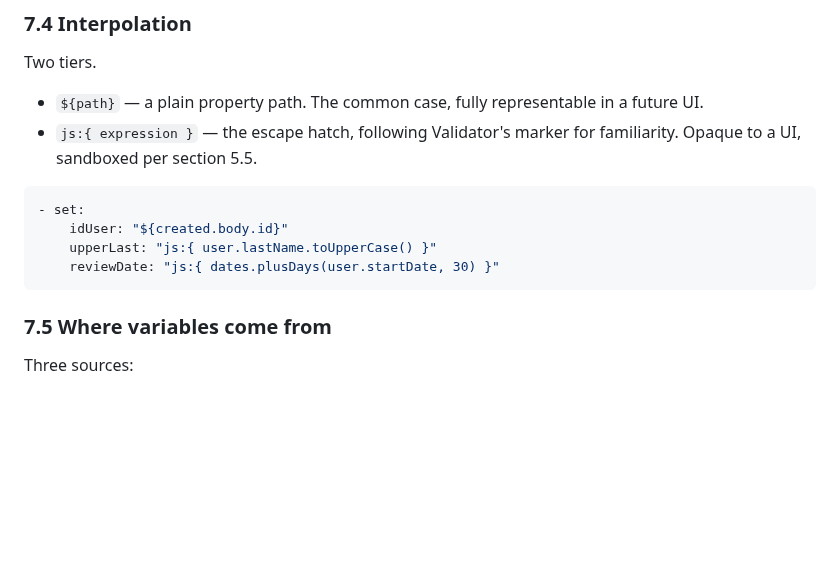
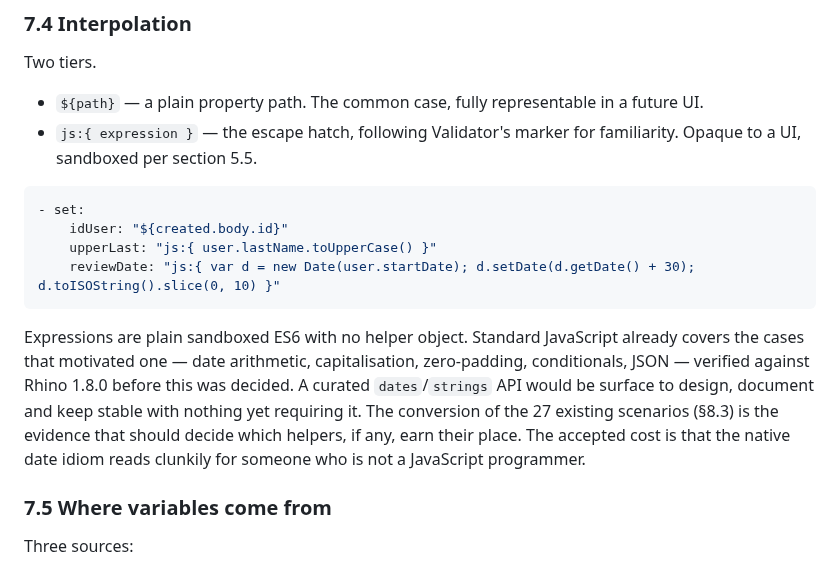
Before and after one commit to pepaooo/idm-test-framework, a Markdown page: docs/specs/2026-09-13-declarative-scenario-engine-design.md, the part around the change. Rendered like a GitHub page; blank space fills up the shorter version.

Commit message:
docs: correct the expression example, drop the helper object
The spec illustrated expressions with dates.plusDays(...), implying a
curated helper API. Verified against Rhino 1.8.0 that standard ES6 already
covers date arithmetic, capitalisation, padding, conditionals and JSON, so
that helper would be surface to design and maintain with nothing needing
it. Converting the 27 existing scenarios is the evidence that should
decide which helpers earn their place.

ITF-7

Co-Authored-By: Claude Opus 5 <noreply@anthropic.com>

````diff
--- a/docs/specs/2026-09-13-declarative-scenario-engine-design.md
+++ b/docs/specs/2026-09-13-declarative-scenario-engine-design.md
@@ -282,8 +282,16 @@ Two tiers.
 - set:
     idUser: "${created.body.id}"
     upperLast: "js:{ user.lastName.toUpperCase() }"
-    reviewDate: "js:{ dates.plusDays(user.startDate, 30) }"
+    reviewDate: "js:{ var d = new Date(user.startDate); d.setDate(d.getDate() + 30); d.toISOString().slice(0, 10) }"
 ```
+
+Expressions are plain sandboxed ES6 with no helper object. Standard JavaScript already covers
+the cases that motivated one — date arithmetic, capitalisation, zero-padding, conditionals,
+JSON — verified against Rhino 1.8.0 before this was decided. A curated `dates`/`strings` API
+would be surface to design, document and keep stable with nothing yet requiring it. The
+conversion of the 27 existing scenarios (§8.3) is the evidence that should decide which
+helpers, if any, earn their place. The accepted cost is that the native date idiom reads
+clunkily for someone who is not a JavaScript programmer.
 
 ### 7.5 Where variables come from
 
````
